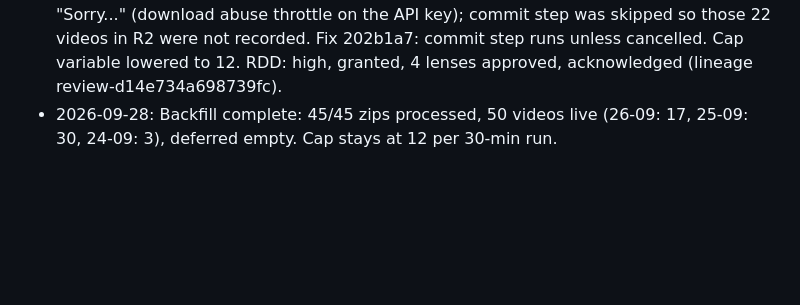
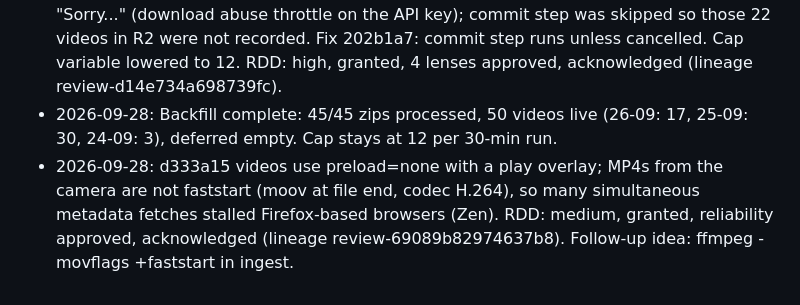
Before and after one commit to 4nddrs/posecam-videos, a Markdown page: odd/tasks/video-gallery.md, the part around the change. Drawn GitHub-style; blank space fills up the shorter version.

Commit message:
docs(odd): record lazy video load evidence

```diff
--- a/odd/tasks/video-gallery.md
+++ b/odd/tasks/video-gallery.md
@@ -62,3 +62,4 @@ Sorabh uploads zipped recordings to Drive folder `1z6UQzg5l7xgxqf3HTB5Ys2SJnrcU6
 - 2026-09-28: cd1e787 workflow passes MAX_ZIPS_PER_RUN repo variable (set to 50 for backfill). RDD: high, granted, 4 lenses approved, acknowledged (lineage review-980b9d777d0a3be5). Merged to main.
 - 2026-09-28: Backfill run with cap 50 failed after 22 zips: Google Drive returned 403 "Sorry..." (download abuse throttle on the API key); commit step was skipped so those 22 videos in R2 were not recorded. Fix 202b1a7: commit step runs unless cancelled. Cap variable lowered to 12. RDD: high, granted, 4 lenses approved, acknowledged (lineage review-d14e734a698739fc).
 - 2026-09-28: Backfill complete: 45/45 zips processed, 50 videos live (26-09: 17, 25-09: 30, 24-09: 3), deferred empty. Cap stays at 12 per 30-min run.
+- 2026-09-28: d333a15 videos use preload=none with a play overlay; MP4s from the camera are not faststart (moov at file end, codec H.264), so many simultaneous metadata fetches stalled Firefox-based browsers (Zen). RDD: medium, granted, reliability approved, acknowledged (lineage review-69089b82974637b8). Follow-up idea: ffmpeg -movflags +faststart in ingest.
```
